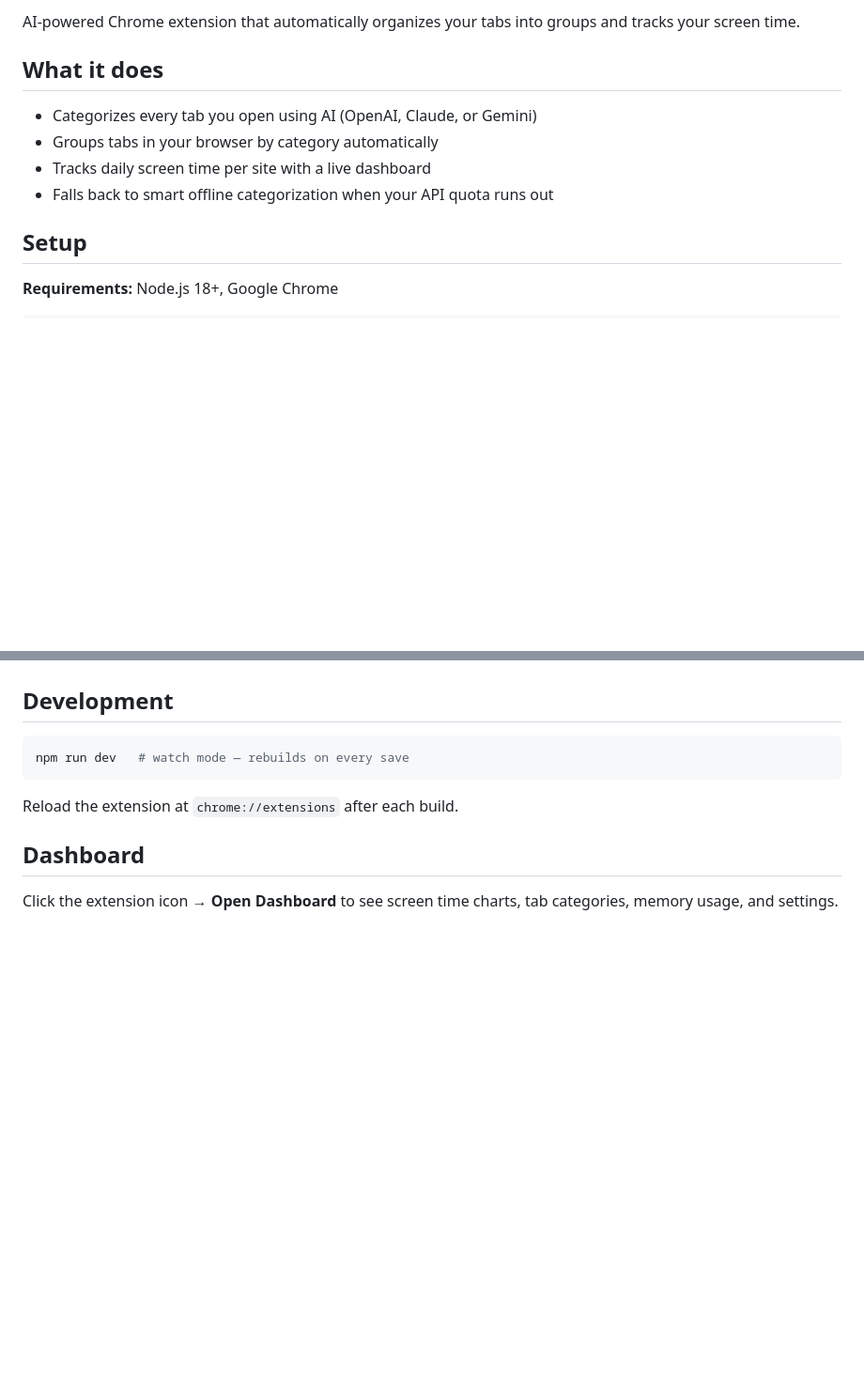
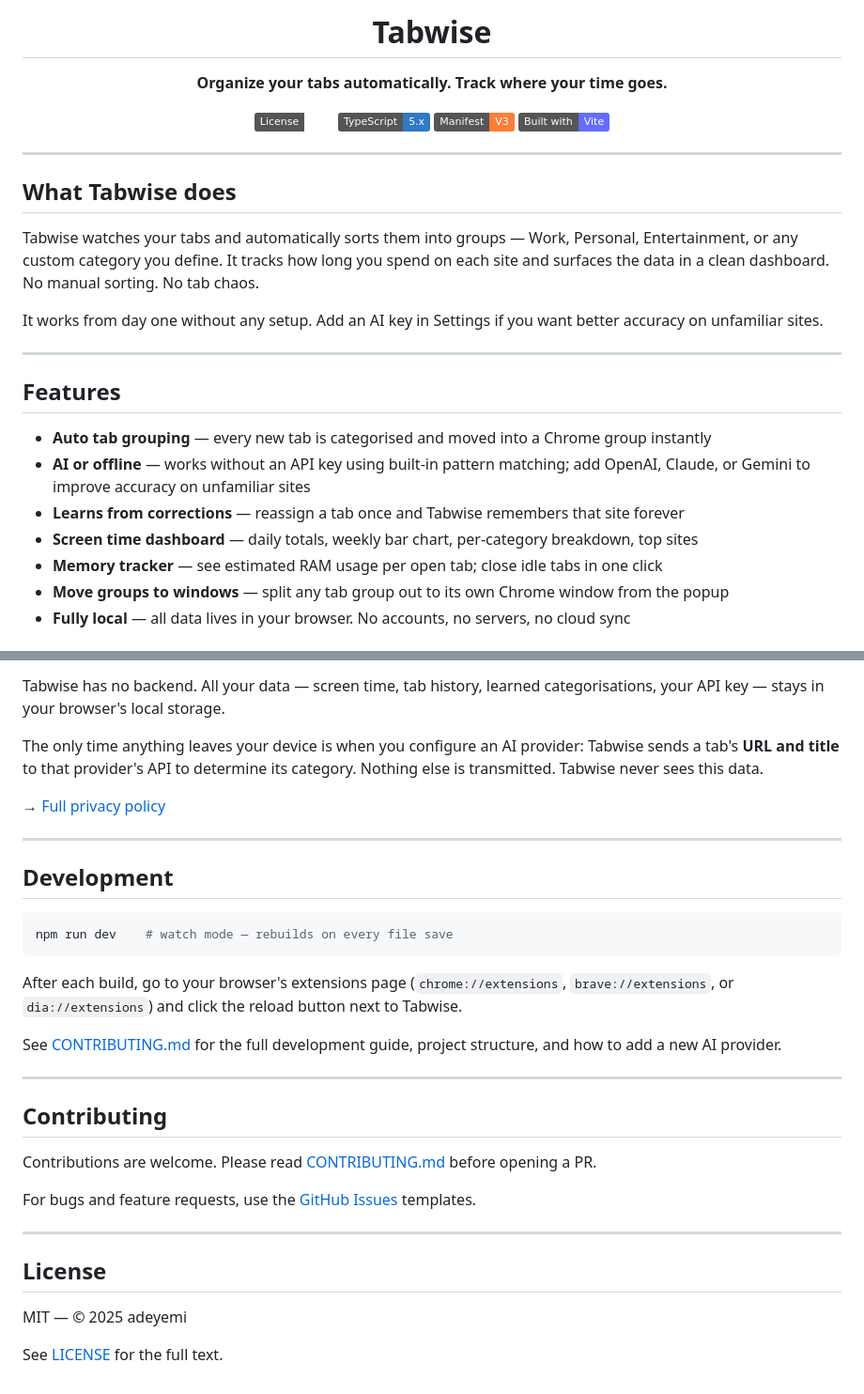
Before and after one commit to adeyemiiiii7/tabwise, a Markdown page: README.md, 2 parts joined by grey strips. Shown at 94% size. Rendered like a GitHub page; badges without logos; blank space fills up the shorter version.

````diff
--- a/README.md
+++ b/README.md
@@ -2,13 +3,32 @@
 
-AI-powered Chrome extension that automatically organizes your tabs into groups and tracks your screen time.
+  # Tabwise
 
-## What it does
+  **Organize your tabs automatically. Track where your time goes.**
 
-- Categorizes every tab you open using AI (OpenAI, Claude, or Gemini)
-- Groups tabs in your browser by category automatically
-- Tracks daily screen time per site with a live dashboard
-- Falls back to smart offline categorization when your API quota runs out
+  [![License: MIT](https://img.shields.io/badge/License-MIT-white.svg)](LICENSE)
+  [![TypeScript](https://img.shields.io/badge/TypeScript-5.x-3178C6?logo=typescript&logoColor=white)](https://www.typescriptlang.org/)
+  [![Manifest V3](https://img.shields.io/badge/Manifest-V3-orange)](https://developer.chrome.com/docs/extensions/mv3/intro/)
+  [![Built with Vite](https://img.shields.io/badge/Built%20with-Vite-646CFF?logo=vite&logoColor=white)](https://vitejs.dev/)
 
-## Setup
+</div>
 
-**Requirements:** Node.js 18+, Google Chrome
+---
+
+## What Tabwise does
+
+Tabwise watches your tabs and automatically sorts them into groups — Work, Personal, Entertainment, or any custom category you define. It tracks how long you spend on each site and surfaces the data in a clean dashboard. No manual sorting. No tab chaos.
+
+It works from day one without any setup. Add an AI key in Settings if you want better accuracy on unfamiliar sites.
+
+---
+
+## Features
+
+- **Auto tab grouping** — every new tab is categorised and moved into a Chrome group instantly
+- **AI or offline** — works without an API key using built-in pattern matching; add OpenAI, Claude, or Gemini to improve accuracy on unfamiliar sites
+- **Learns from corrections** — reassign a tab once and Tabwise remembers that site forever
+- **Screen time dashboard** — daily totals, weekly bar chart, per-category breakdown, top sites
+- **Memory tracker** — see estimated RAM usage per open tab; close idle tabs in one click
+- **Move groups to windows** — split any tab group out to its own Chrome window from the popup
+- **Fully local** — all data lives in your browser. No accounts, no servers, no cloud sync
+
@@ -36,12 +105,33 @@ Pick your provider, paste your key, and you're done. Tabwise starts organizing t
+Tabwise has no backend. All your data — screen time, tab history, learned categorisations, your API key — stays in your browser's local storage.
+
+The only time anything leaves your device is when you configure an AI provider: Tabwise sends a tab's **URL and title** to that provider's API to determine its category. Nothing else is transmitted. Tabwise never sees this data.
+
+→ [Full privacy policy](PRIVACY.md)
+
+---
 
 ## Development
 
 ```bash
-npm run dev   # watch mode — rebuilds on every save
+npm run dev    # watch mode — rebuilds on every file save
 ```
 
-Reload the extension at `chrome://extensions` after each build.
+After each build, go to your browser's extensions page (`chrome://extensions`, `brave://extensions`, or `dia://extensions`) and click the reload button next to Tabwise.
 
-## Dashboard
+See [CONTRIBUTING.md](CONTRIBUTING.md) for the full development guide, project structure, and how to add a new AI provider.
 
-Click the extension icon → **Open Dashboard** to see screen time charts, tab categories, memory usage, and settings.
+---
+
+## Contributing
+
+Contributions are welcome. Please read [CONTRIBUTING.md](CONTRIBUTING.md) before opening a PR.
+
+For bugs and feature requests, use the [GitHub Issues](https://github.com/adeyemiiiii7/tabwise/issues) templates.
+
+---
+
+## License
+
+MIT — © 2025 adeyemi
+
+See [LICENSE](LICENSE) for the full text.
````
Also changed, not shown: other parts of README.md (+58 -8 lines), .github/ISSUE_TEMPLATE/bug_report.md (added, +32 -0 lines), .github/ISSUE_TEMPLATE/feature_request.md (added, +17 -0 lines), .github/PULL_REQUEST_TEMPLATE.md (added, +20 -0 lines), CHANGELOG.md (added, +19 -0 lines), CONTRIBUTING.md (added, +103 -0 lines), PRIVACY.md (added, +104 -0 lines), screenshots/dashboard-overview.png (added), screenshots/dashboard-resources.png (added), screenshots/popup.png (added), screenshots/settings.png (added), 3 other files.
